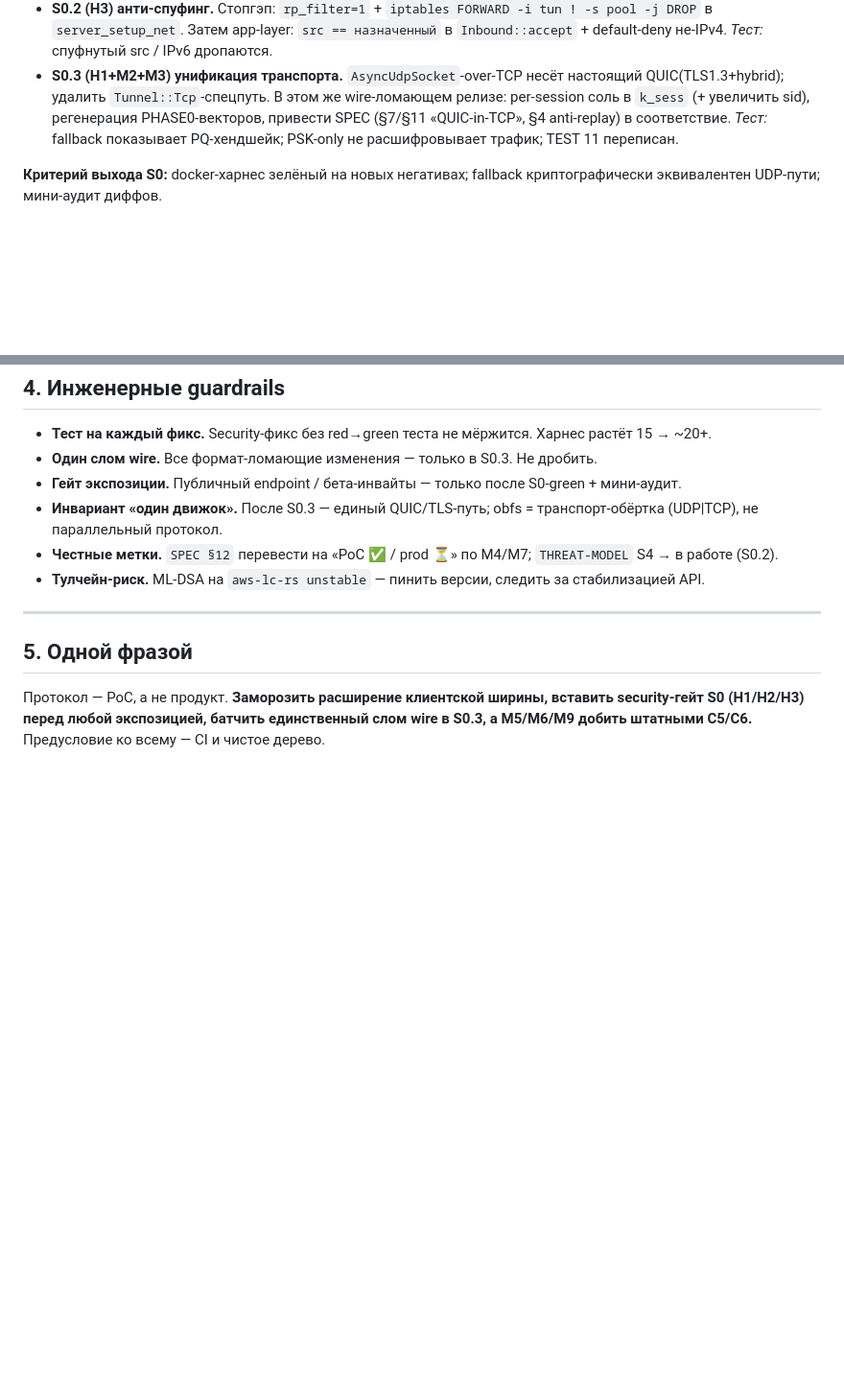
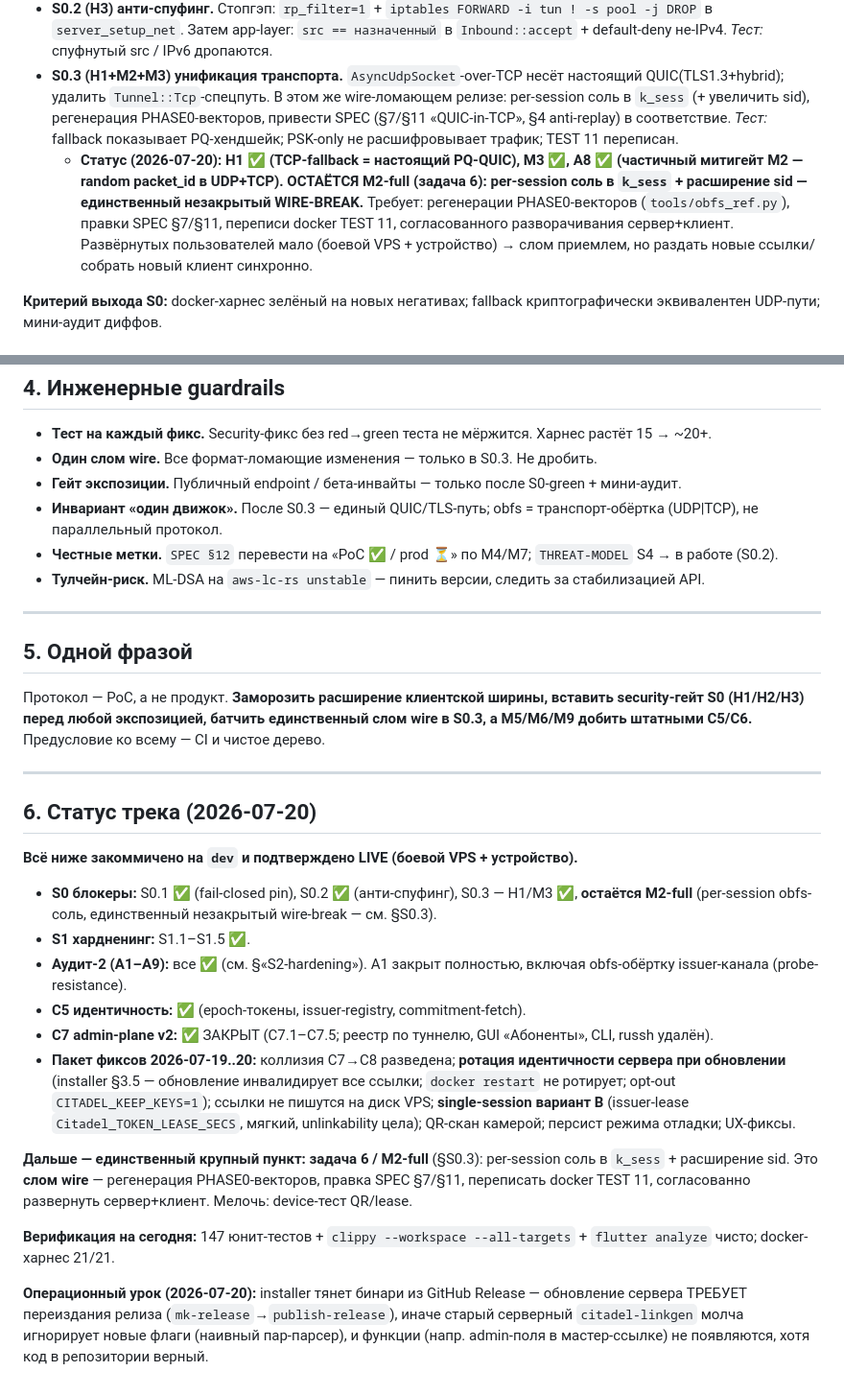
Before and after one commit to QuantumAES/CitadelPQVPN, a Markdown page: docs/SECURITY-ROADMAP.md, 2 parts joined by grey strips. Shown at 96% size. GitHub-like rendering; blank space fills up the shorter version.

Commit message:
roadmap: статус-сводка 2026-07-20 (§6) + отметка остатка M2-full в S0.3
Всё LIVE-подтверждено (VPS+устройство): S0.1/S0.2 ✅, S0.3 H1/M3 ✅ (остаётся
M2-full — per-session obfs-соль, единственный wire-break), S1 ✅, аудит-2 A1–A9 ✅,
C5/C7 ✅, пакет фиксов 2026-07-19..20 ✅. 147 тестов + clippy + analyze, харнес 21/21.

Co-Authored-By: Claude Fable 5 <noreply@anthropic.com>

```diff
--- a/docs/SECURITY-ROADMAP.md
+++ b/docs/SECURITY-ROADMAP.md
@@ -63,6 +63,7 @@ Security-пуш на 40+ юнит + 15 docker-тестов без страхов
 - **S0.1 (H2) fail-closed pinning.** Без pin — отказ (кроме `--insecure` dev-флага). ML-DSA: требовать активный pin + привязка к серту живой сессии, а не к провижининг-константе. *Тест:* негатив в харнесе (no-pin → refuse; чужой pin → refuse).
 - **S0.2 (H3) анти-спуфинг.** Стопгэп: `rp_filter=1` + `iptables FORWARD -i tun ! -s pool -j DROP` в `server_setup_net`. Затем app-layer: `src == назначенный` в `Inbound::accept` + default-deny не-IPv4. *Тест:* спуфнутый src / IPv6 дропаются.
 - **S0.3 (H1+M2+M3) унификация транспорта.** `AsyncUdpSocket`-over-TCP несёт настоящий QUIC(TLS1.3+hybrid); удалить `Tunnel::Tcp`-спецпуть. В этом же wire-ломающем релизе: per-session соль в `k_sess` (+ увеличить sid), регенерация PHASE0-векторов, привести SPEC (§7/§11 «QUIC-in-TCP», §4 anti-replay) в соответствие. *Тест:* fallback показывает PQ-хендшейк; PSK-only не расшифровывает трафик; TEST 11 переписан.
+  - **Статус (2026-07-20): H1 ✅ (TCP-fallback = настоящий PQ-QUIC), M3 ✅, A8 ✅ (частичный митигейт M2 — random packet_id в UDP+TCP). ОСТАЁТСЯ M2-full (задача 6): per-session соль в `k_sess` + расширение sid — единственный незакрытый WIRE-BREAK.** Требует: регенерации PHASE0-векторов (`tools/obfs_ref.py`), правки SPEC §7/§11, переписи docker TEST 11, согласованного разворачивания сервер+клиент. Развёрнутых пользователей мало (боевой VPS + устройство) → слом приемлем, но раздать новые ссылки/собрать новый клиент синхронно.
 
 **Критерий выхода S0:** docker-харнес зелёный на новых негативах; fallback криптографически эквивалентен UDP-пути; мини-аудит диффов.
 
@@ -153,3 +154,22 @@ Security-пуш на 40+ юнит + 15 docker-тестов без страхов
 ## 5. Одной фразой
 
 Протокол — PoC, а не продукт. **Заморозить расширение клиентской ширины, вставить security-гейт S0 (H1/H2/H3) перед любой экспозицией, батчить единственный слом wire в S0.3, а M5/M6/M9 добить штатными C5/C6.** Предусловие ко всему — CI и чистое дерево.
+
+---
+
+## 6. Статус трека (2026-07-20)
+
+**Всё ниже закоммичено на `dev` и подтверждено LIVE (боевой VPS + устройство).**
+
+- **S0 блокеры:** S0.1 ✅ (fail-closed pin), S0.2 ✅ (анти-спуфинг), S0.3 — H1/M3 ✅, **остаётся M2-full** (per-session obfs-соль, единственный незакрытый wire-break — см. §S0.3).
+- **S1 хардненинг:** S1.1–S1.5 ✅.
+- **Аудит-2 (A1–A9):** все ✅ (см. §«S2-hardening»). A1 закрыт полностью, включая obfs-обёртку issuer-канала (probe-resistance).
+- **C5 идентичность:** ✅ (epoch-токены, issuer-registry, commitment-fetch).
+- **C7 admin-plane v2:** ✅ ЗАКРЫТ (C7.1–C7.5; реестр по туннелю, GUI «Абоненты», CLI, russh удалён).
+- **Пакет фиксов 2026-07-19..20:** коллизия C7→C8 разведена; **ротация идентичности сервера при обновлении** (installer §3.5 — обновление инвалидирует все ссылки; `docker restart` не ротирует; opt-out `CITADEL_KEEP_KEYS=1`); ссылки не пишутся на диск VPS; **single-session вариант B** (issuer-lease `Citadel_TOKEN_LEASE_SECS`, мягкий, unlinkability цела); QR-скан камерой; персист режима отладки; UX-фиксы.
+
+**Дальше — единственный крупный пункт: задача 6 / M2-full** (§S0.3): per-session соль в `k_sess` + расширение sid. Это **слом wire** — регенерация PHASE0-векторов, правка SPEC §7/§11, переписать docker TEST 11, согласованно развернуть сервер+клиент. Мелочь: device-тест QR/lease.
+
+**Верификация на сегодня:** 147 юнит-тестов + `clippy --workspace --all-targets` + `flutter analyze` чисто; docker-харнес 21/21.
+
+**Операционный урок (2026-07-20):** installer тянет бинари из GitHub Release — обновление сервера ТРЕБУЕТ переиздания релиза (`mk-release`→`publish-release`), иначе старый серверный `citadel-linkgen` молча игнорирует новые флаги (наивный пар-парсер), и функции (напр. admin-поля в мастер-ссылке) не появляются, хотя код в репозитории верный.
```
